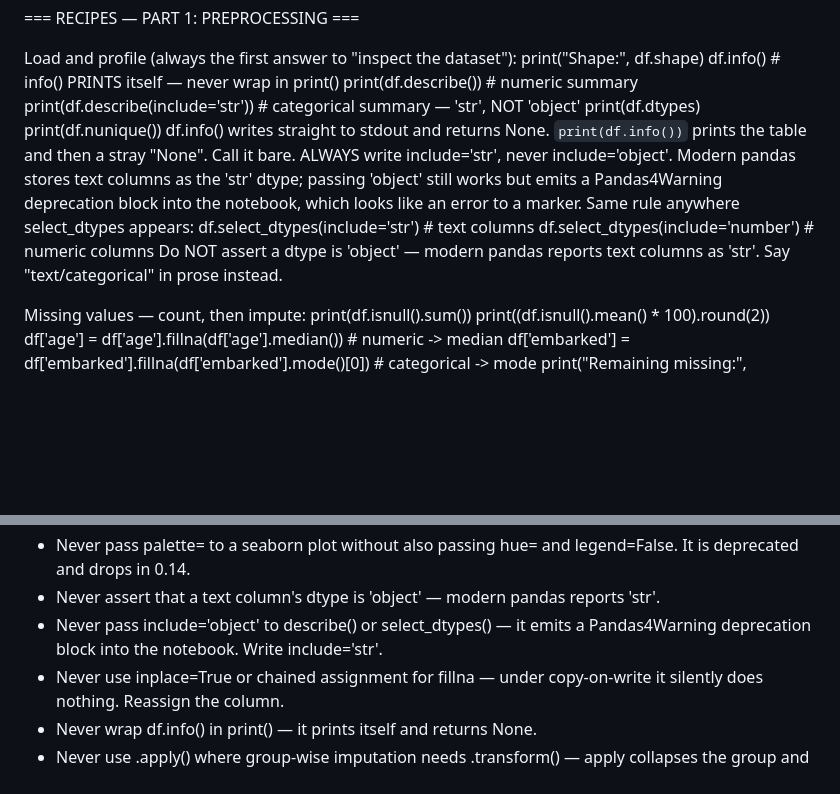
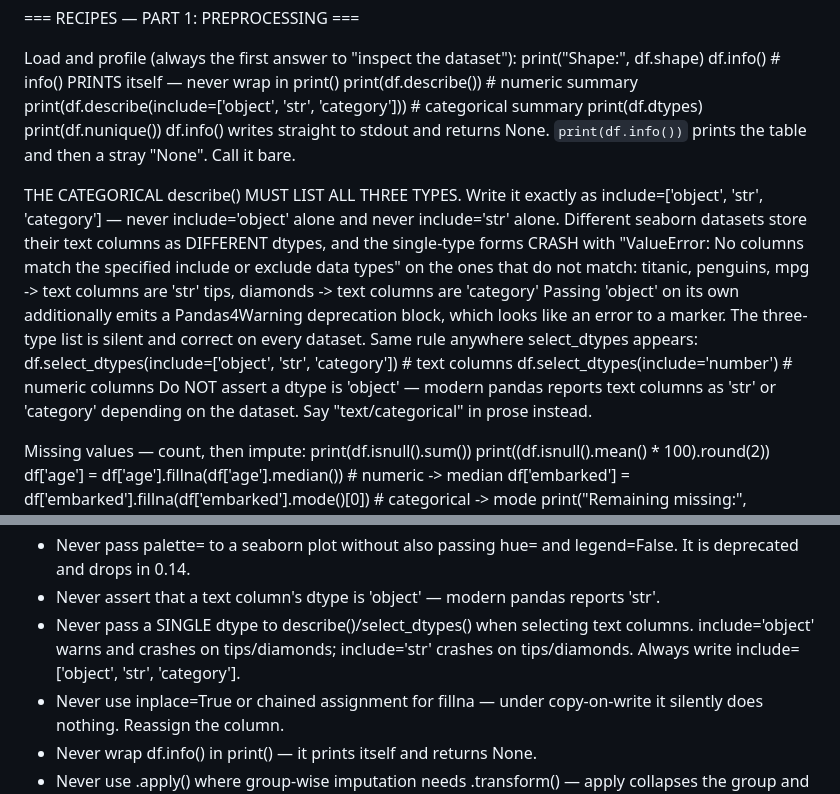
Before and after one commit to TonmoyBishwas/Lab-Rat, a Markdown page: courses/da-python/prompt.md, 2 parts joined by grey strips. Rendered like a GitHub page; blank space fills up the shorter version.

Commit message:
da-python: fix describe() crash on category-dtype datasets
The round-4 patch (29de320) was wrong, and the code it replaced was worse.

seaborn does not store text columns uniformly. titanic/penguins/mpg use 'str';
tips and diamonds use 'category'. So describe(include='str') raises

    ValueError: No columns match the specified include or exclude data types

on tips and diamonds - and so does the original describe(include='object').
The pre-existing prompt was not emitting a cosmetic warning on those datasets,
it was producing a hard crash, on DIAMONDS, which is the assignment dataset.

Only include=['object', 'str', 'category'] works on all five datasets tested.
It is silent, and on titanic it returns 7 categorical columns instead of 5
because it picks up class/deck, which are category and were being dropped from
the categorical summary all along.

Why the bank missed it: Q7 profiles titanic (str, passes), Q12 profiles
diamonds but never calls describe(include=...), Q1 asks only for numeric stats.
Every profiling question sat on the safe side of the dtype split, so round 4
returned a clean 4/4 on a prompt that crashed on the assignment dataset. Found
by an unplanned smoke test on tips while validating the USB deployment.

  - recipe now spells out the dtype split and quotes the crash message
  - anti-pattern bullet bans any single-dtype selector for text columns
  - new Q21 profiles tips specifically so this cannot escape again
  - verified end to end through the USB copy's UI proxy: both tips and
    diamonds profiling emit the three-type list and execute clean

Co-Authored-By: Claude Opus 5 (1M context) <noreply@anthropic.com>

```diff
--- a/courses/da-python/prompt.md
+++ b/courses/da-python/prompt.md
@@ -256,19 +256,28 @@ Load and profile (always the first answer to "inspect the dataset"):
       print("Shape:", df.shape)
       df.info()                                  # info() PRINTS itself — never wrap in print()
       print(df.describe())                       # numeric summary
-      print(df.describe(include='str'))          # categorical summary — 'str', NOT 'object'
+      print(df.describe(include=['object', 'str', 'category']))   # categorical summary
       print(df.dtypes)
       print(df.nunique())
   df.info() writes straight to stdout and returns None. `print(df.info())`
   prints the table and then a stray "None". Call it bare.
-  ALWAYS write include='str', never include='object'. Modern pandas stores
-  text columns as the 'str' dtype; passing 'object' still works but emits a
-  Pandas4Warning deprecation block into the notebook, which looks like an
-  error to a marker. Same rule anywhere select_dtypes appears:
-      df.select_dtypes(include='str')            # text columns
-      df.select_dtypes(include='number')         # numeric columns
+
+  THE CATEGORICAL describe() MUST LIST ALL THREE TYPES. Write it exactly as
+  include=['object', 'str', 'category'] — never include='object' alone and
+  never include='str' alone. Different seaborn datasets store their text
+  columns as DIFFERENT dtypes, and the single-type forms CRASH with
+  "ValueError: No columns match the specified include or exclude data types"
+  on the ones that do not match:
+      titanic, penguins, mpg  -> text columns are 'str'
+      tips, diamonds          -> text columns are 'category'
+  Passing 'object' on its own additionally emits a Pandas4Warning deprecation
+  block, which looks like an error to a marker. The three-type list is silent
+  and correct on every dataset. Same rule anywhere select_dtypes appears:
+      df.select_dtypes(include=['object', 'str', 'category'])   # text columns
+      df.select_dtypes(include='number')                        # numeric columns
   Do NOT assert a dtype is 'object' — modern pandas reports text columns as
-  'str'. Say "text/categorical" in prose instead.
+  'str' or 'category' depending on the dataset. Say "text/categorical" in
+  prose instead.
 
 Missing values — count, then impute:
       print(df.isnull().sum())
@@ -510,7 +519,7 @@ For an UNFAMILIAR dataset or a supplied CSV:
 - Never call pd.get_dummies() without dtype=int — the default is bool.
 - Never pass palette= to a seaborn plot without also passing hue= and legend=False. It is deprecated and drops in 0.14.
 - Never assert that a text column's dtype is 'object' — modern pandas reports 'str'.
-- Never pass include='object' to describe() or select_dtypes() — it emits a Pandas4Warning deprecation block into the notebook. Write include='str'.
+- Never pass a SINGLE dtype to describe()/select_dtypes() when selecting text columns. include='object' warns and crashes on tips/diamonds; include='str' crashes on tips/diamonds. Always write include=['object', 'str', 'category'].
 - Never use inplace=True or chained assignment for fillna — under copy-on-write it silently does nothing. Reassign the column.
 - Never wrap df.info() in print() — it prints itself and returns None.
 - Never use .apply() where group-wise imputation needs .transform() — apply collapses the group and misaligns the index.
```
Also changed, not shown: 2 other files.
